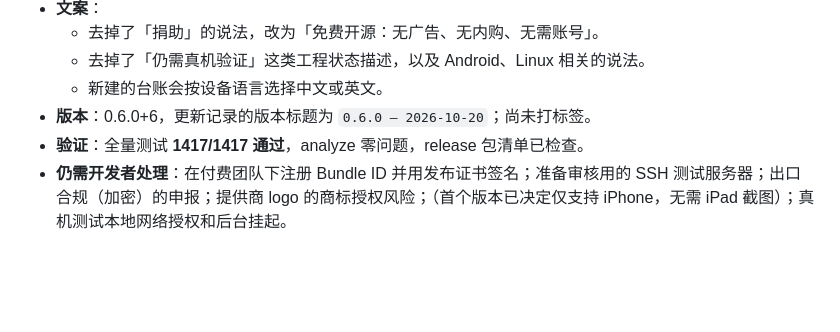
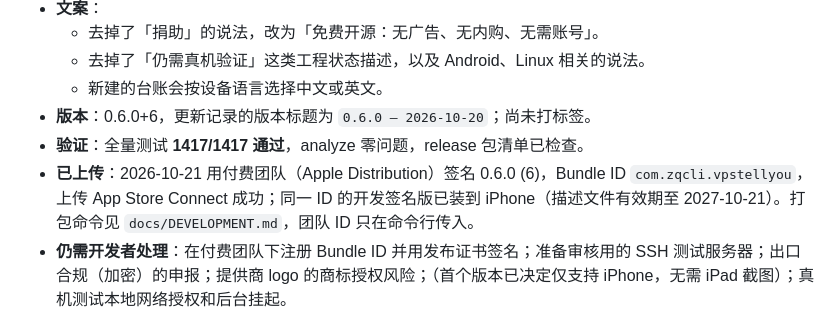
Before and after one commit to zqcli/vps-tell-you, a Markdown page: docs/STATUS.md, the part around the change. GitHub-like rendering; blank space fills up the shorter version.

Commit message:
docs: record the first App Store Connect upload

```diff
--- a/docs/STATUS.md
+++ b/docs/STATUS.md
@@ -18,6 +18,7 @@
   - 新建的台账会按设备语言选择中文或英文。
 - **版本**：0.6.0+6，更新记录的版本标题为 `0.6.0 — 2026-10-20`；尚未打标签。
 - **验证**：全量测试 **1417/1417 通过**，analyze 零问题，release 包清单已检查。
+- **已上传**：2026-10-21 用付费团队（Apple Distribution）签名 0.6.0 (6)，Bundle ID `com.zqcli.vpstellyou`，上传 App Store Connect 成功；同一 ID 的开发签名版已装到 iPhone（描述文件有效期至 2027-10-21）。打包命令见 `docs/DEVELOPMENT.md`，团队 ID 只在命令行传入。
 - **仍需开发者处理**：在付费团队下注册 Bundle ID 并用发布证书签名；准备审核用的 SSH 测试服务器；出口合规（加密）的申报；提供商 logo 的商标授权风险；（首个版本已决定仅支持 iPhone，无需 iPad 截图）；真机测试本地网络授权和后台挂起。
 
 ## 前一增量：SSH 正常退出不再报错、更新记录按版本浏览（`dev`，0.6.0 未发布）
```
